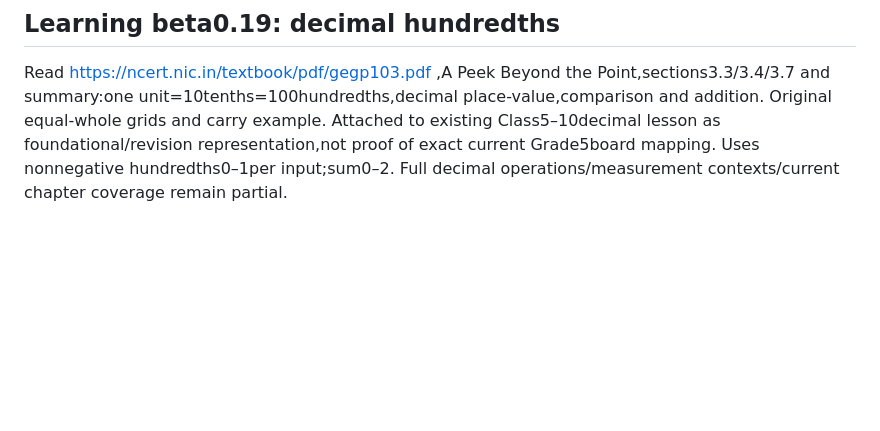
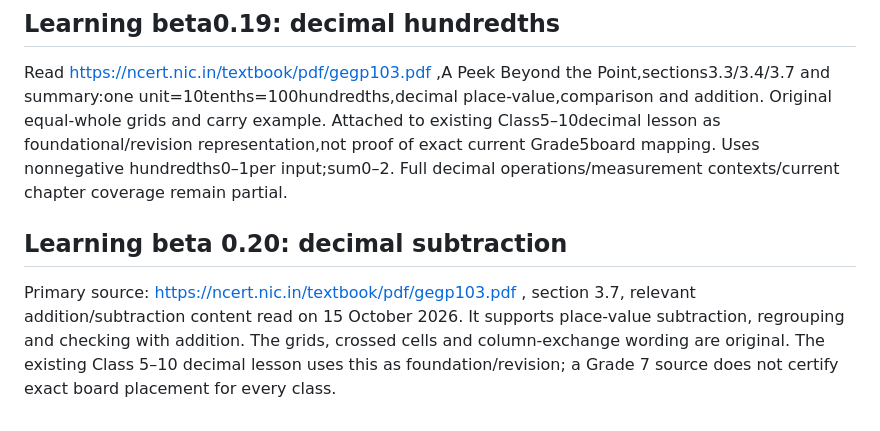
Before and after one commit to svofficials9999-collab/sv-math-memory, a Markdown page: CURRICULUM_SOURCES.md, the part around the change. Drawn GitHub-style; blank space fills up the shorter version.

```diff
--- a/CURRICULUM_SOURCES.md
+++ b/CURRICULUM_SOURCES.md
@@ -116,3 +116,6 @@ Read https://ncert.nic.in/textbook/pdf/gegp203.pdf ,Class7Ganita PrakashII Findi
 
 ## Learning beta0.19: decimal hundredths
 Read https://ncert.nic.in/textbook/pdf/gegp103.pdf ,A Peek Beyond the Point,sections3.3/3.4/3.7 and summary:one unit=10tenths=100hundredths,decimal place-value,comparison and addition. Original equal-whole grids and carry example. Attached to existing Class5–10decimal lesson as foundational/revision representation,not proof of exact current Grade5board mapping. Uses nonnegative hundredths0–1per input;sum0–2. Full decimal operations/measurement contexts/current chapter coverage remain partial.
+
+## Learning beta 0.20: decimal subtraction
+Primary source: https://ncert.nic.in/textbook/pdf/gegp103.pdf , section 3.7, relevant addition/subtraction content read on 15 October 2026. It supports place-value subtraction, regrouping and checking with addition. The grids, crossed cells and column-exchange wording are original. The existing Class 5–10 decimal lesson uses this as foundation/revision; a Grade 7 source does not certify exact board placement for every class.
```
